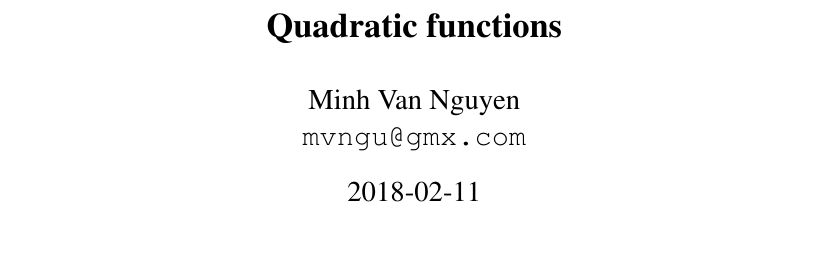
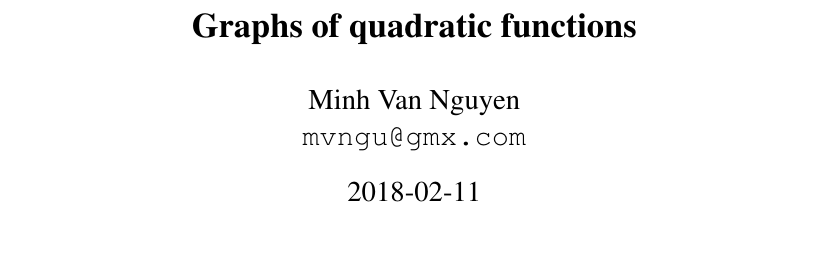
Before and after one commit to mvngu/hsnote, a LaTeX document (07_quadratic.tex): part of page 1 of 9, cut at the place of the change. Compiled offline with pdfLaTeX.

Commit message:
Retitle a document.

```diff
--- a/07_quadratic.tex
+++ b/07_quadratic.tex
@@ -5,7 +5,7 @@
 
 \begin{document}
 
-\title{\Large\bf Quadratic functions}
+\title{\Large\bf Graphs of quadratic functions}
 \author{%%
   Minh Van Nguyen \\
   \url{mvngu@gmx.com}
```
